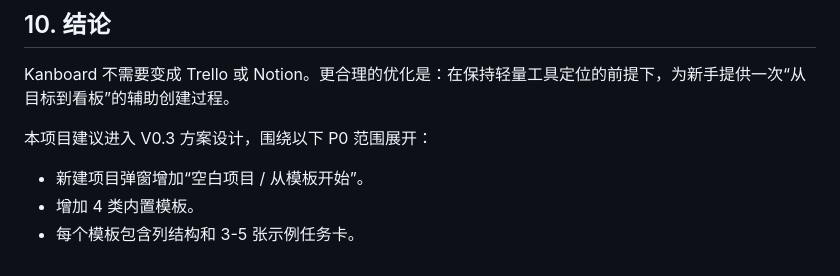
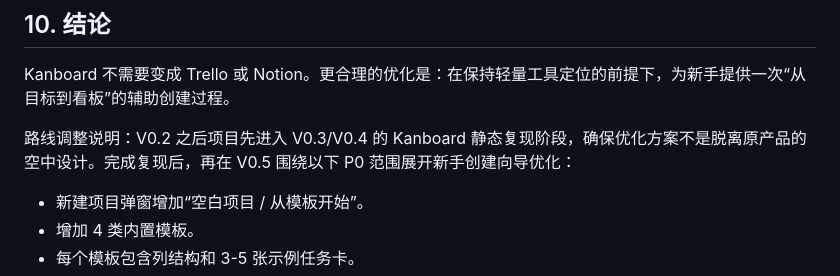
Before and after one commit to tangtongqing/kanboard-onboarding-optimization, a Markdown page: 竞品分析报告-V0.2.md, the part around the change. Drawn GitHub-style.

```diff
--- a/竞品分析报告-V0.2.md
+++ b/竞品分析报告-V0.2.md
@@ -104,7 +104,7 @@ Trello 和 Notion 的共同做法是把“方法”包装进模板。用户不
 
 Kanboard 不需要变成 Trello 或 Notion。更合理的优化是：在保持轻量工具定位的前提下，为新手提供一次“从目标到看板”的辅助创建过程。
 
-本项目建议进入 V0.3 方案设计，围绕以下 P0 范围展开：
+路线调整说明：V0.2 之后项目先进入 V0.3/V0.4 的 Kanboard 静态复现阶段，确保优化方案不是脱离原产品的空中设计。完成复现后，再在 V0.5 围绕以下 P0 范围展开新手创建向导优化：
 - 新建项目弹窗增加“空白项目 / 从模板开始”。
 - 增加 4 类内置模板。
 - 每个模板包含列结构和 3-5 张示例任务卡。
```
Also changed, not shown: 版本记录.md (+5 -5 lines), 用户研究与需求池-V0.2.md (+5 -5 lines).
